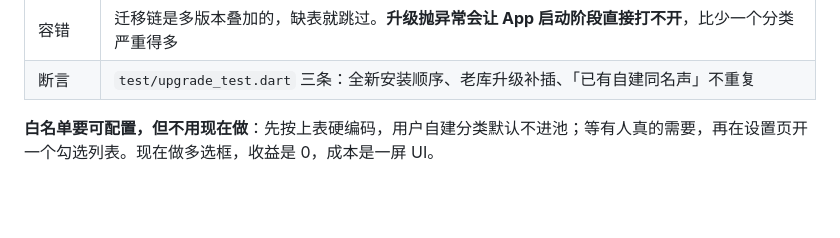
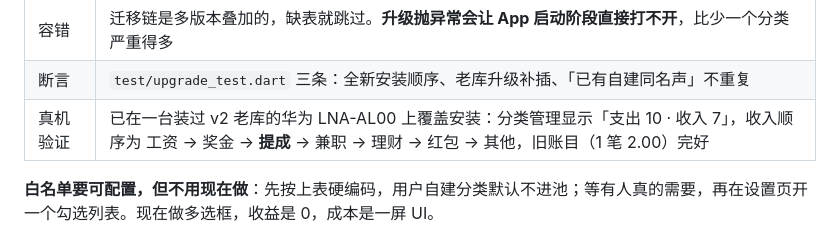
Before and after one commit to LanMao-213/heita-ledger, a Markdown page: docs/周期归集-设计.md, the part around the change. Rendered like a GitHub page; blank space fills up the shorter version.

Commit message:
docs: 记录提成分类迁移的真机验证结果
在一台装着 v2 老库的机器上覆盖安装，收入分类由 6 个变 7 个，
提成紧跟奖金，其他仍在最后，旧账目无损。

```diff
--- a/docs/周期归集-设计.md
+++ b/docs/周期归集-设计.md
@@ -104,6 +104,7 @@
 | 排序 | 锚点优先级：紧跟「奖金」→ 插在「其他」前 → 排末尾。`UPDATE` 必须限定 `type = 'income'`（两个类型的 `sort_order` 各自从 0 开始，同账本内有重复值） |
 | 容错 | 迁移链是多版本叠加的，缺表就跳过。**升级抛异常会让 App 启动阶段直接打不开**，比少一个分类严重得多 |
 | 断言 | `test/upgrade_test.dart` 三条：全新安装顺序、老库升级补插、「已有自建同名声」不重复 |
+| 真机验证 | 已在一台装过 v2 老库的华为 LNA-AL00 上覆盖安装：分类管理显示「支出 10 · 收入 7」，收入顺序为 工资 → 奖金 → **提成** → 兼职 → 理财 → 红包 → 其他，旧账目（1 笔 2.00）完好 |
 
 **白名单要可配置，但不用现在做**：先按上表硬编码，用户自建分类默认不进池；等有人真的需要，再在设置页开一个勾选列表。现在做多选框，收益是 0，成本是一屏 UI。
 
```
